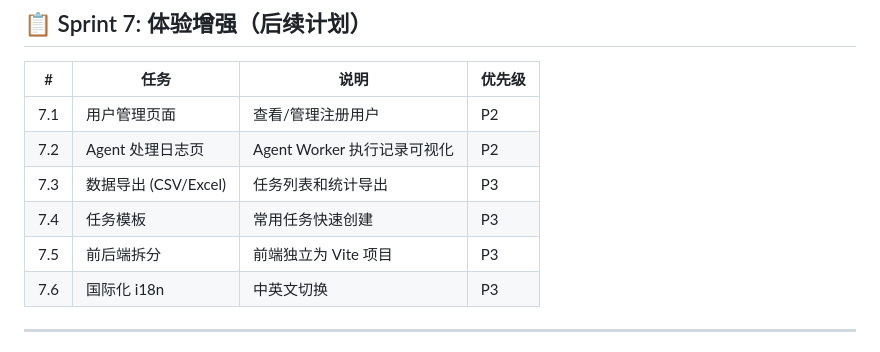
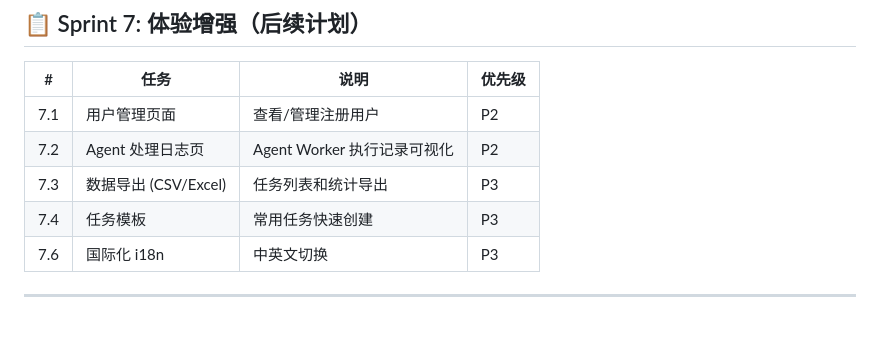
Before and after one commit to FengHanC/ai-agent-task-platform, a Markdown page: TODO.md, the part around the change. GitHub-like rendering.

Commit message:
docs: 前后端拆分移出本期计划

```diff
--- a/TODO.md
+++ b/TODO.md
@@ -46,7 +46,6 @@
 | 7.2 | Agent 处理日志页 | Agent Worker 执行记录可视化 | P2 |
 | 7.3 | 数据导出 (CSV/Excel) | 任务列表和统计导出 | P3 |
 | 7.4 | 任务模板 | 常用任务快速创建 | P3 |
-| 7.5 | 前后端拆分 | 前端独立为 Vite 项目 | P3 |
 | 7.6 | 国际化 i18n | 中英文切换 | P3 |
 
 ---
```
